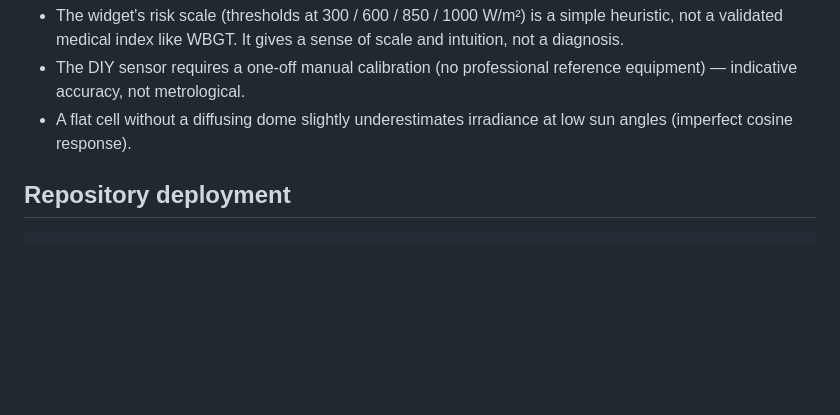
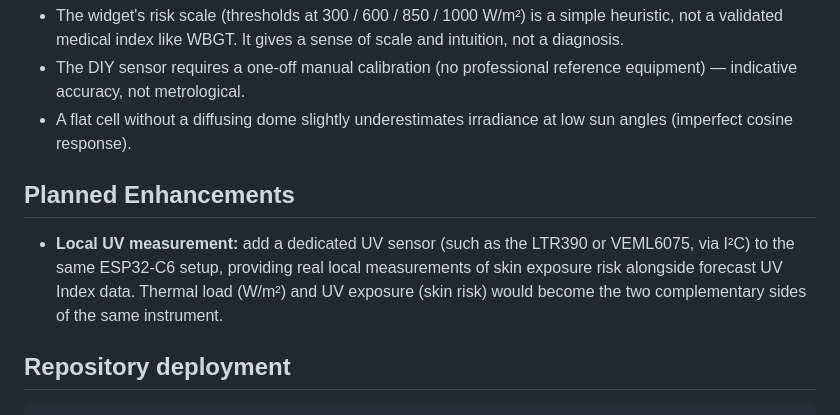
Before and after one commit to Papymakers/UnderTheWatt, a Markdown page: README.en.md, the part around the change. Drawn GitHub-style; blank space fills up the shorter version.

Commit message:
Add Planned Enhancements section to README
Added section on planned enhancements for local UV measurement.

````diff
--- a/README.en.md
+++ b/README.en.md
@@ -61,6 +61,10 @@ A complete build to measure real solar radiation yourself, without a weather sta
 - The DIY sensor requires a one-off manual calibration (no professional reference equipment) — indicative accuracy, not metrological.
 - A flat cell without a diffusing dome slightly underestimates irradiance at low sun angles (imperfect cosine response).
 
+## Planned Enhancements
+
+* **Local UV measurement:** add a dedicated UV sensor (such as the LTR390 or VEML6075, via I²C) to the same ESP32-C6 setup, providing real local measurements of skin exposure risk alongside forecast UV Index data. Thermal load (W/m²) and UV exposure (skin risk) would become the two complementary sides of the same instrument.
+
 ## Repository deployment
 
 ```bash
````
